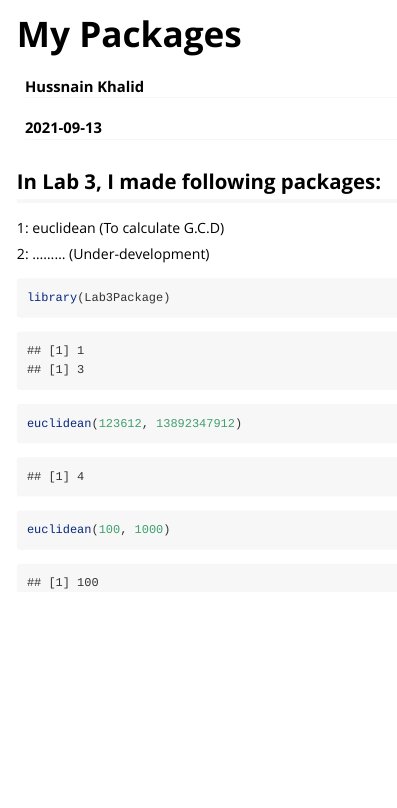
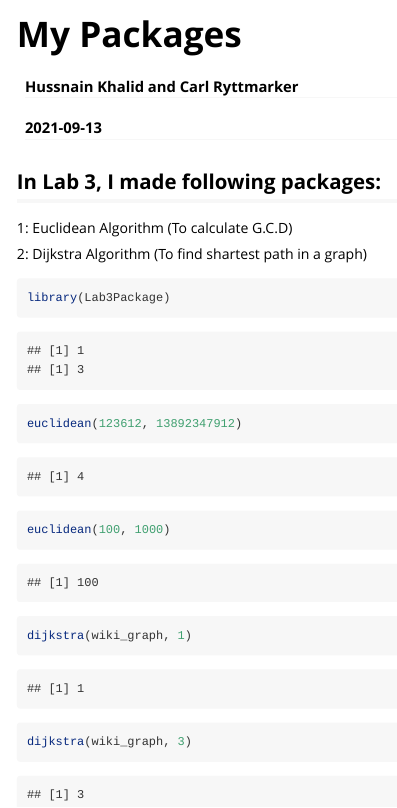
Before and after one commit to RajaHussnain/Lab3Package, an R Markdown document (vignettes/my-vignette.Rmd): the page in a window 1100 px wide, from its top. Rendered offline with R 4.5, knitr and Pandoc, with nearby package versions.

Commit message:
Changes 2.6.6 1: Vignettes updated.

````diff
--- a/vignettes/my-vignette.Rmd
+++ b/vignettes/my-vignette.Rmd
@@ -1,6 +1,6 @@
 ---
 title: "My Packages"
-author: "Hussnain Khalid"
+author: "Hussnain Khalid and Carl Ryttmarker"
 date: "`r Sys.Date()`"
 output: rmarkdown::html_vignette
 vignette: >
@@ -11,13 +11,15 @@ vignette: >
 
 In Lab 3, I made following packages:
 -
-1: euclidean (To calculate G.C.D)
+1: Euclidean Algorithm (To calculate G.C.D)
 
-2: ......... (Under-development)
+2: Dijkstra Algorithm (To find shartest path in a graph)
 
 ```{r setup}
 library(Lab3Package)
 
 euclidean(123612, 13892347912)
 euclidean(100, 1000)
+dijkstra(wiki_graph, 1)
+dijkstra(wiki_graph, 3)
 ```
````
